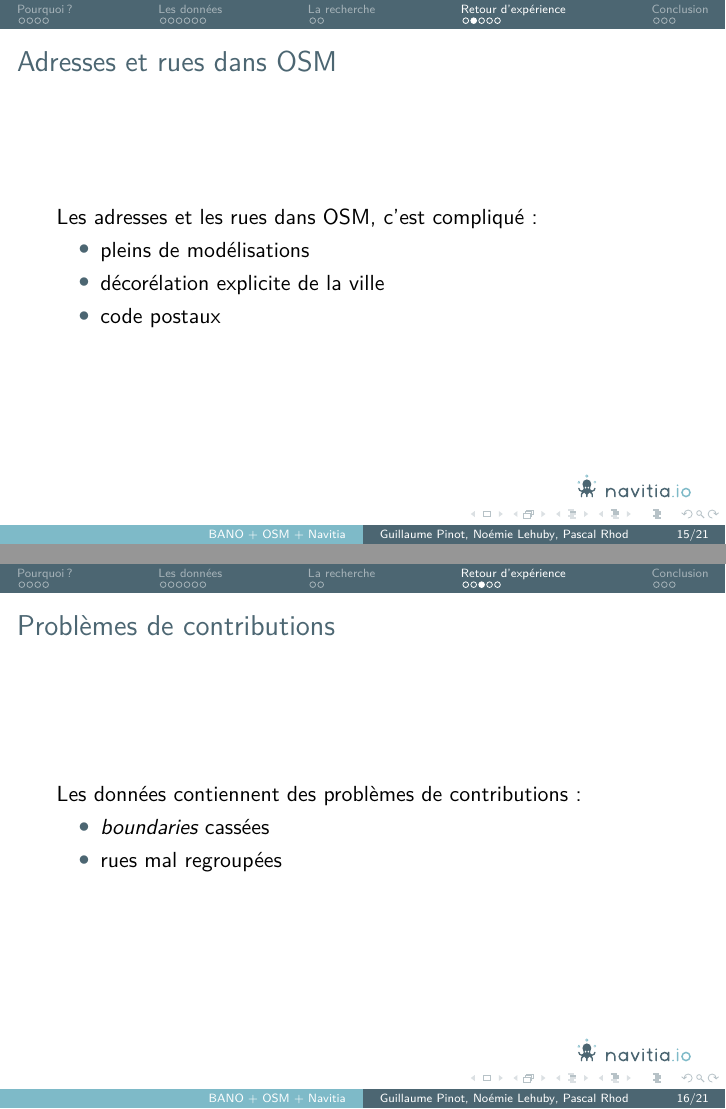
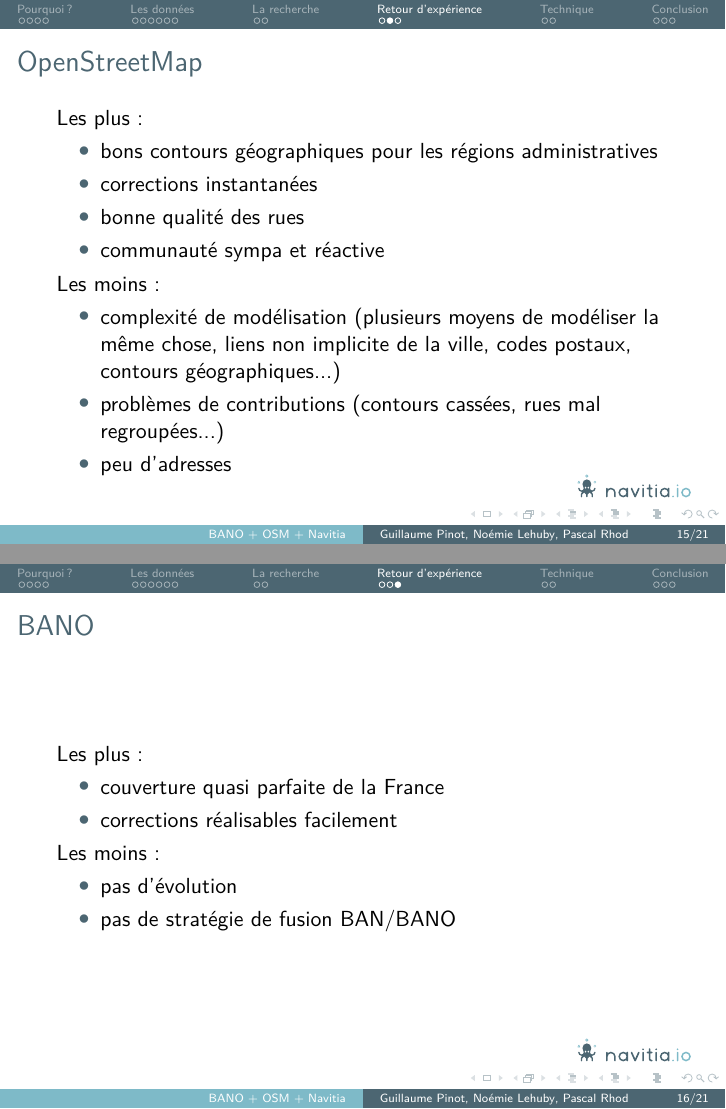
Before and after one commit to TeXitoi/pinot2017bano, LaTeX slides (pinot2017bano.tex): pages 15 and 16 of 21, joined at a grey line. Compiled offline with pdfLaTeX.

Commit message:
modifs suite réunion

```diff
--- a/pinot2017bano.tex
+++ b/pinot2017bano.tex
@@ -247,43 +276,48 @@
 \section{Retour d'expérience}
 
 \begin{frame}
-  \frametitle{Adresses et rues dans OSM}
+  \frametitle{OpenStreetMap}
 
-  Les adresses et les rues dans OSM, c'est compliqué:
+  Les plus:
   \begin{itemize}
-  \item pleins de modélisations
-  \item décorélation explicite de la ville
-  \item code postaux
+  \item bons contours géographiques pour les régions administratives
+  \item corrections instantanées
+  \item bonne qualité des rues
+  \item communauté sympa et réactive
   \end{itemize}
-\end{frame}
 
-\begin{frame}
-  \frametitle{Problèmes de contributions}
-
-  Les données contiennent des problèmes de contributions:
+  Les moins:
   \begin{itemize}
-  \item \foreign{boundaries} cassées
-  \item rues mal regroupées
+  \item complexité de modélisation (plusieurs moyens de modéliser la
+    même chose, liens non implicite de la ville, codes postaux,
+    contours géographiques...)
+  \item problèmes de contributions (contours cassées, rues mal regroupées...)
+  \item peu d'adresses
   \end{itemize}
 \end{frame}
 
 \begin{frame}
   \frametitle{BANO}
 
+  Les plus:
   \begin{itemize}
-  \item plus d'évolution
+  \item couverture quasi parfaite de la France
+  \item corrections réalisables facilement
+  \end{itemize}
+
+  Les moins:
+  \begin{itemize}
+  \item pas d'évolution
   \item pas de stratégie de fusion BAN/BANO
   \end{itemize}
 \end{frame}
 
+\section{Technique}
+
 \begin{frame}
   \frametitle{Technique}
 
-  \begin{itemize}
-  \item Rust
-  \item elasticsearch
-  \item schéma:
-  \end{itemize}
+  schema: data -> *2mimir -> base (mimir) -> bragi -> jormungandr
 \end{frame}
 
 \section{Conclusion}
```
Also changed, not shown: pinot2017bano.tex (74 more changed lines).
